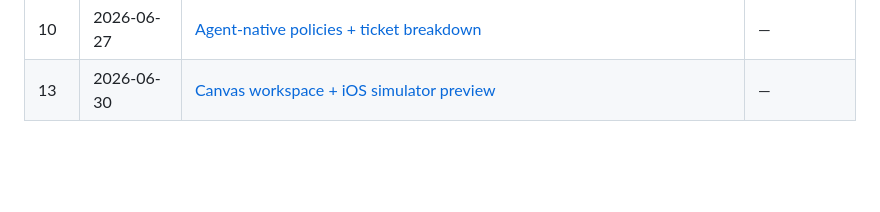
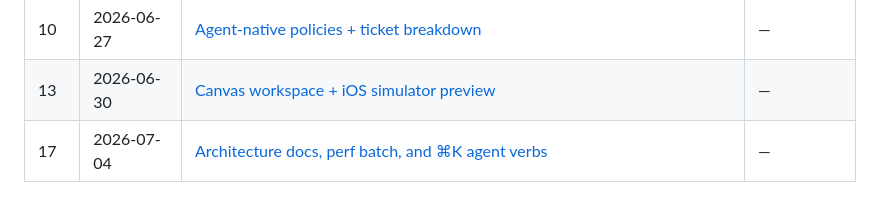
Before and after one commit to suzikang17/dev-dash, a Markdown page: docs/devlog/index.md, the part around the change. GitHub-like rendering; blank space fills up the shorter version.

Commit message:
docs(devlog): day 17 — architecture docs, perf batch, agent verbs

```diff
--- a/docs/devlog/index.md
+++ b/docs/devlog/index.md
@@ -28,3 +28,4 @@ Generated by lore — do not edit by hand.
 | 8   | 2026-06-25 | [Day 8 — isolated worktree task workflow: launch → branch → PR → Review & QA → cleanup](2026-06-25-worktree-task-workflow.md)                                             | Tooling      |
 | 10  | 2026-06-27 | [Agent-native policies + ticket breakdown](2026-06-27-agent-native-policies-and-ticket-breakdown.md)                                                                      | —            |
 | 13  | 2026-06-30 | [Canvas workspace + iOS simulator preview](2026-06-30-canvas-workspace-and-ios-simulator-preview.md)                                                                      | —            |
+| 17  | 2026-07-04 | [Architecture docs, perf batch, and ⌘K agent verbs](2026-07-04-architecture-docs-perf-batch-and-agent-verbs.md)                                                           | —            |
```
Also changed, not shown: docs/devlog/2026-07-04-architecture-docs-perf-batch-and-agent-verbs.md (added, +52 -0 lines).
